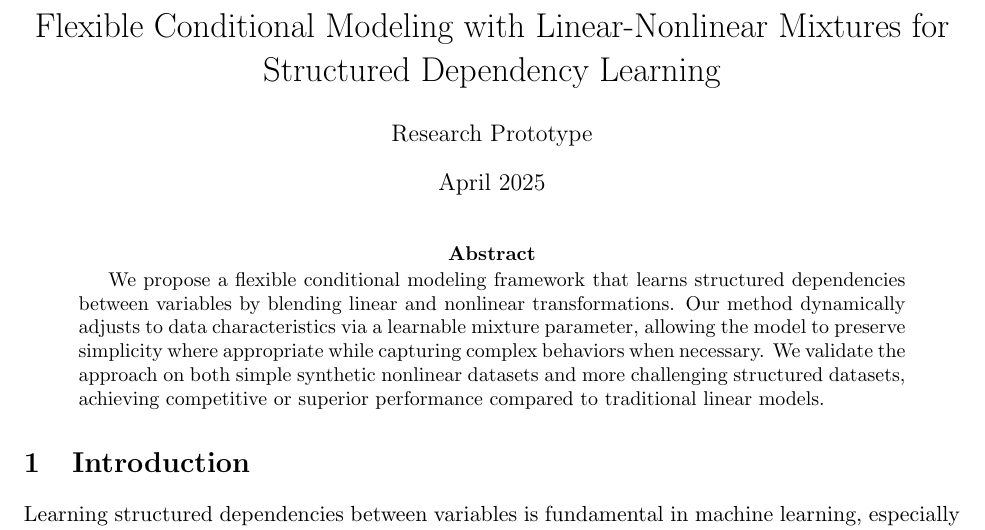
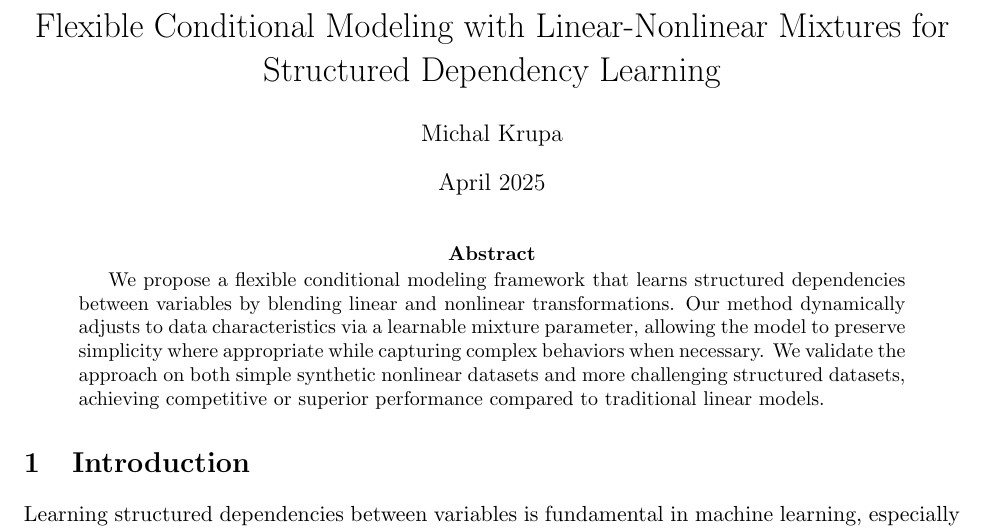
Before and after one commit to michalkrupa/kln, a LaTeX paper (FlexibleConditionalPaper/main.tex): part of page 1 of 7, cut so that both start at the same text. Compiled offline with pdfLaTeX.

Commit message:
Update main.tex

```diff
--- a/FlexibleConditionalPaper/main.tex
+++ b/FlexibleConditionalPaper/main.tex
@@ -7,7 +7,7 @@
 \geometry{margin=1in}
 
 \title{Flexible Conditional Modeling with Linear-Nonlinear Mixtures for Structured Dependency Learning}
-\author{Research Prototype}
+\author{Michal Krupa}
 \date{April 2025}
 
 \begin{document}
```
